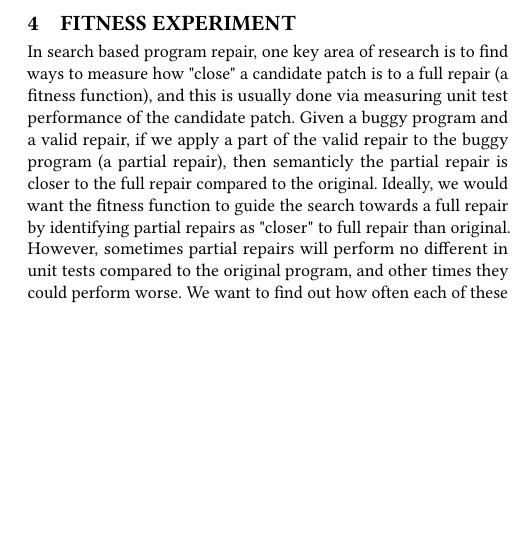
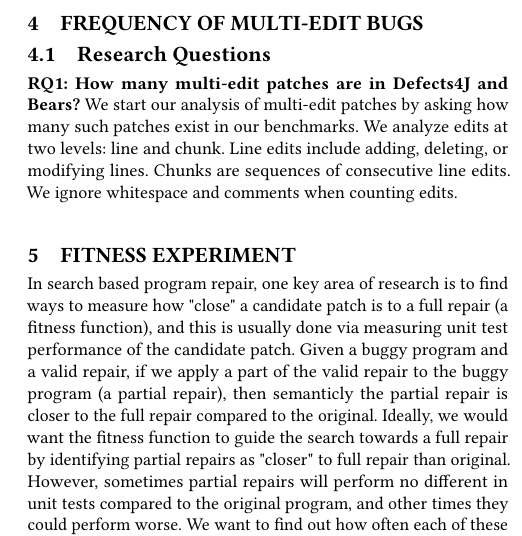
Before and after one commit to squaresLab/MultiEdit_Experiments, a LaTeX paper (paper/fse2020-multi-edit-bugs.tex): part of one column of page 2 of 8, cut at the place of the change, the shorter picture padded with empty space. Compiled offline with pdfLaTeX.

Commit message:
Add RQ on number of multi-edit bugs and define a chunk earlier

```diff
--- a/paper/fse2020-multi-edit-bugs.tex
+++ b/paper/fse2020-multi-edit-bugs.tex
@@ -130,6 +130,17 @@
 projects compared to Defects4J.
 
 \todo{can we have a description of chunk rules here (should be moving the stuff in partial repairs subsection), plus maybe a table or something about how many multichunk bugs there are?}
+
+\section{Frequency of Multi-Edit Bugs}
+
+\subsection{Research Questions}
+
+\textbf{RQ1: How many multi-edit patches are in Defects4J and Bears?}
+We start our analysis of multi-edit patches by asking how many such patches
+exist in our benchmarks. We analyze edits at two levels: line and chunk.
+Line edits include adding, deleting, or modifying lines.
+Chunks are sequences of consecutive line edits.
+We ignore whitespace and comments when counting edits.
 
 \section{Fitness Experiment}
 
```
